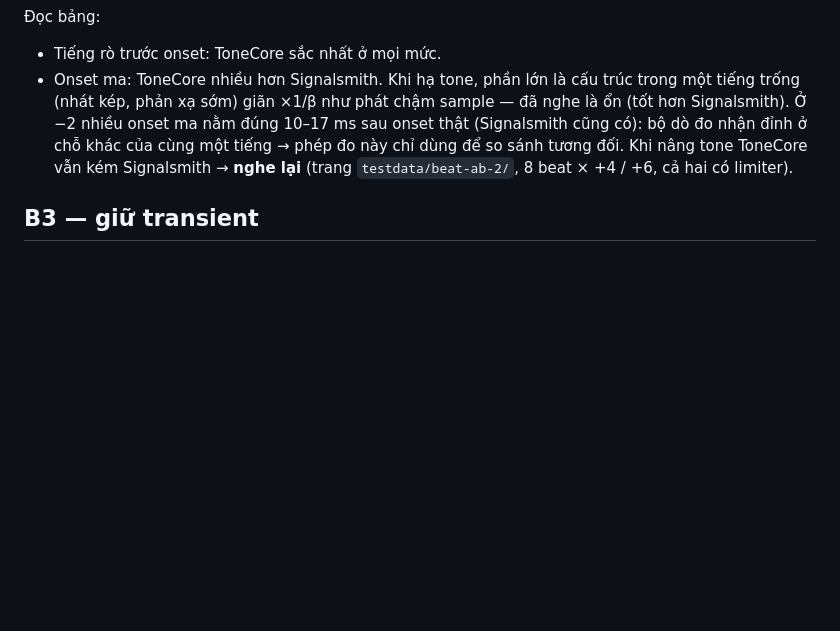
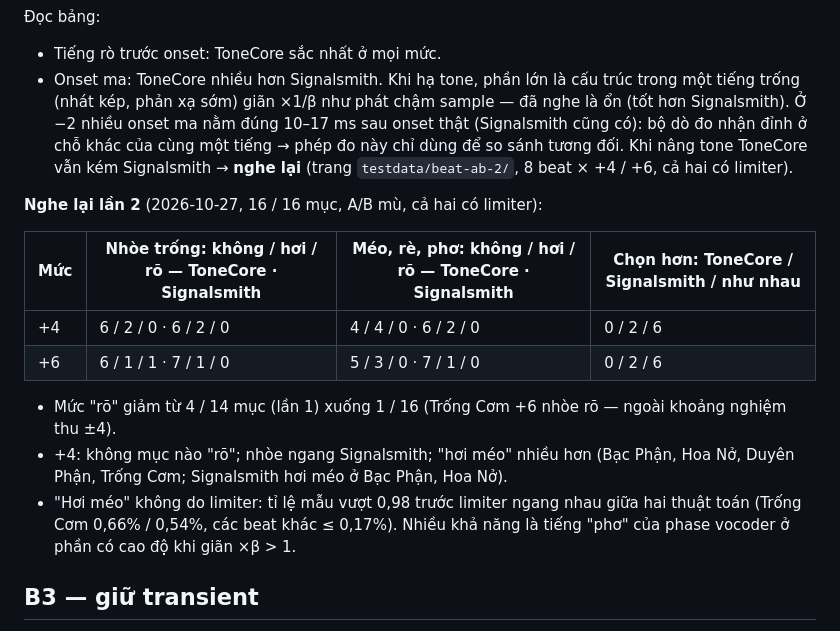
Before and after one commit to hoangphuc0611/chuan-tone, a Markdown page: docs/stretch-results.md, the part around the change. Rendered like a GitHub page; blank space fills up the shorter version.

Commit message:
M4 B4: ghi kết quả nghe A/B lần 2 (nâng tone +4/+6, 16 mục): không còn mục "rõ" ở +4, nhòe ngang Signalsmith, "hơi méo" nhiều hơn ở 4/8 đoạn — không do limiter
Co-Authored-By: Claude Opus 5.5 <noreply@anthropic.com>

```diff
--- a/docs/stretch-results.md
+++ b/docs/stretch-results.md
@@ -116,6 +116,20 @@ Kết quả hiện tại (`realeval.py`, 7 beat dev × 15 s, có limiter cả ha
   của cùng một tiếng → phép đo này chỉ dùng để so sánh tương đối. Khi nâng tone ToneCore vẫn kém
   Signalsmith → **nghe lại** (trang `testdata/beat-ab-2/`, 8 beat × +4 / +6, cả hai có limiter).
 
+**Nghe lại lần 2** (2026-10-27, 16 / 16 mục, A/B mù, cả hai có limiter):
+
+| Mức | Nhòe trống: không / hơi / rõ — ToneCore · Signalsmith | Méo, rè, phơ: không / hơi / rõ — ToneCore · Signalsmith | Chọn hơn: ToneCore / Signalsmith / như nhau |
+|---|---|---|---|
+| +4 | 6 / 2 / 0 · 6 / 2 / 0 | 4 / 4 / 0 · 6 / 2 / 0 | 0 / 2 / 6 |
+| +6 | 6 / 1 / 1 · 7 / 1 / 0 | 5 / 3 / 0 · 7 / 1 / 0 | 0 / 2 / 6 |
+
+- Mức "rõ" giảm từ 4 / 14 mục (lần 1) xuống 1 / 16 (Trống Cơm +6 nhòe rõ — ngoài khoảng nghiệm thu ±4).
+- +4: không mục nào "rõ"; nhòe ngang Signalsmith; "hơi méo" nhiều hơn (Bạc Phận, Hoa Nở, Duyên Phận,
+  Trống Cơm; Signalsmith hơi méo ở Bạc Phận, Hoa Nở).
+- "Hơi méo" không do limiter: tỉ lệ mẫu vượt 0,98 trước limiter ngang nhau giữa hai thuật toán (Trống
+  Cơm 0,66% / 0,54%, các beat khác ≤ 0,17%). Nhiều khả năng là tiếng "phơ" của phase vocoder ở phần có
+  cao độ khi giãn ×β > 1.
+
 ## B3 — giữ transient
 
 **Vì sao trống nhòe.** Tiếng đánh ở thời điểm gốc t0 nằm trong mọi khung phân tích j có
```
